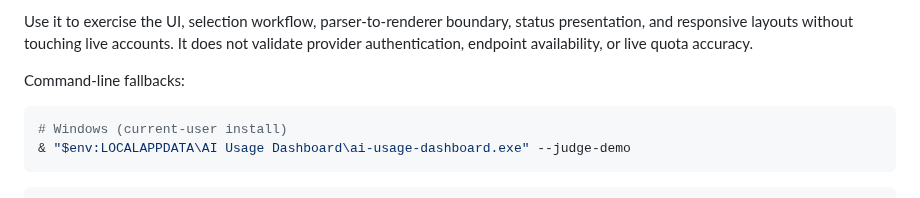
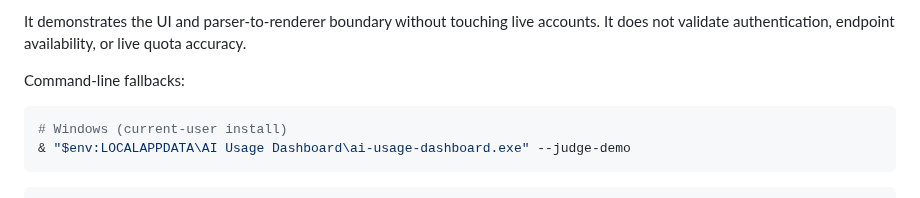
Before and after one commit to neyham/ai-usage-dashboard, a Markdown page: README.md, the part around one of its changes. GitHub-like rendering.

```diff
--- a/README.md
+++ b/README.md
@@ -143,8 +138,7 @@ an extra isolation boundary:
 
-Use it to exercise the UI, selection workflow, parser-to-renderer boundary,
-status presentation, and responsive layouts without touching live accounts. It
-does not validate provider authentication, endpoint availability, or live quota
-accuracy.
+It demonstrates the UI and parser-to-renderer boundary without touching live
+accounts. It does not validate authentication, endpoint availability, or live
+quota accuracy.
 
 Command-line fallbacks:
 
```
Also changed, not shown: other parts of README.md (+87 -92 lines), docs/README.zh-CN.md (added, +89 -0 lines), docs/assets/dashboard-v0.5.png (added), docs/assets/promo/dashboard-4-provider-synthetic-v0.5.0.png (added), docs/assets/promo/dashboard-layouts-v0.5.0.gif (added), docs/assets/promo/dashboard-provider-settings-synthetic-v0.5.0.png (added), 5 other files.
